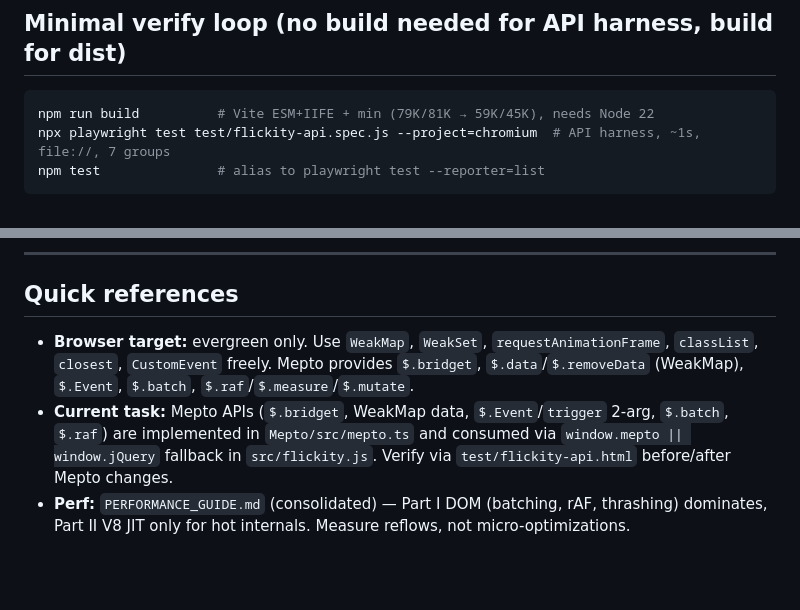
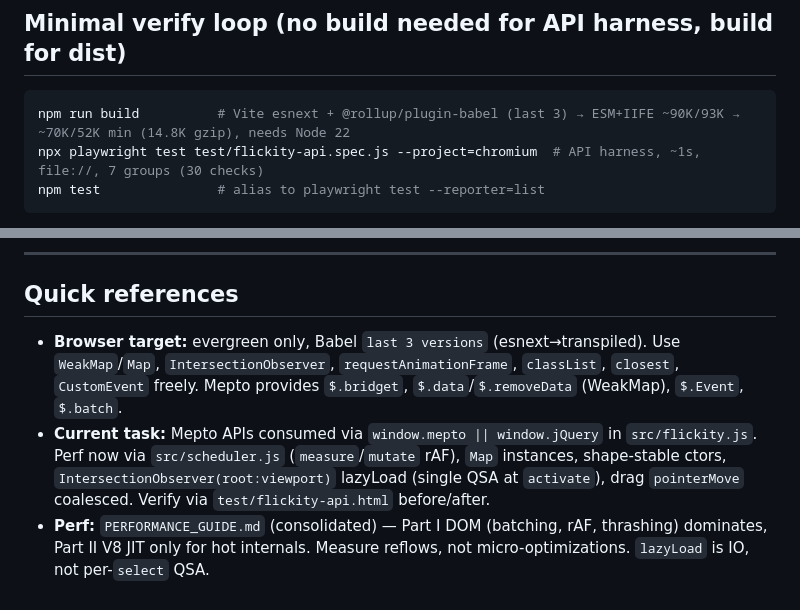
Before and after one commit to oreoorbitz/flickity-mepto, a Markdown page: AGENTS.md, 2 parts joined by grey strips. Rendered like a GitHub page; blank space fills up the shorter version.

````diff
--- a/AGENTS.md
+++ b/AGENTS.md
@@ -26,8 +26,8 @@ Do not guess past the router — open the doc. `AGENTS.md` stays short by design
 ## Minimal verify loop (no build needed for API harness, build for dist)
 
 ```bash
-npm run build          # Vite ESM+IIFE + min (79K/81K → 59K/45K), needs Node 22
-npx playwright test test/flickity-api.spec.js --project=chromium  # API harness, ~1s, file://, 7 groups
+npm run build          # Vite esnext + @rollup/plugin-babel (last 3) → ESM+IIFE ~90K/93K → ~70K/52K min (14.8K gzip), needs Node 22
+npx playwright test test/flickity-api.spec.js --project=chromium  # API harness, ~1s, file://, 7 groups (30 checks)
 npm test               # alias to playwright test --reporter=list
 ```
 
@@ -54,6 +54,6 @@ npm test               # alias to playwright test --reporter=list
 
 ## Quick references
 
-- **Browser target:** evergreen only. Use `WeakMap`, `WeakSet`, `requestAnimationFrame`, `classList`, `closest`, `CustomEvent` freely. Mepto provides `$.bridget`, `$.data`/`$.removeData` (WeakMap), `$.Event`, `$.batch`, `$.raf`/`$.measure`/`$.mutate`.
-- **Current task:** Mepto APIs (`$.bridget`, WeakMap data, `$.Event`/`trigger` 2-arg, `$.batch`, `$.raf`) are implemented in `Mepto/src/mepto.ts` and consumed via `window.mepto || window.jQuery` fallback in `src/flickity.js`. Verify via `test/flickity-api.html` before/after Mepto changes.
-- **Perf:** `PERFORMANCE_GUIDE.md` (consolidated) — Part I DOM (batching, rAF, thrashing) dominates, Part II V8 JIT only for hot internals. Measure reflows, not micro-optimizations.
+- **Browser target:** evergreen only, Babel `last 3 versions` (esnext→transpiled). Use `WeakMap`/`Map`, `IntersectionObserver`, `requestAnimationFrame`, `classList`, `closest`, `CustomEvent` freely. Mepto provides `$.bridget`, `$.data`/`$.removeData` (WeakMap), `$.Event`, `$.batch`.
+- **Current task:** Mepto APIs consumed via `window.mepto || window.jQuery` in `src/flickity.js`. Perf now via `src/scheduler.js` (`measure`/`mutate` rAF), `Map` instances, shape-stable ctors, `IntersectionObserver(root:viewport)` lazyLoad (single QSA at `activate`), drag `pointerMove` coalesced. Verify via `test/flickity-api.html` before/after.
+- **Perf:** `PERFORMANCE_GUIDE.md` (consolidated) — Part I DOM (batching, rAF, thrashing) dominates, Part II V8 JIT only for hot internals. Measure reflows, not micro-optimizations. `lazyLoad` is IO, not per-`select` QSA.
````
Also changed, not shown: CONTRIBUTING.md (+5 -5 lines), README.md (+28 -13 lines).
